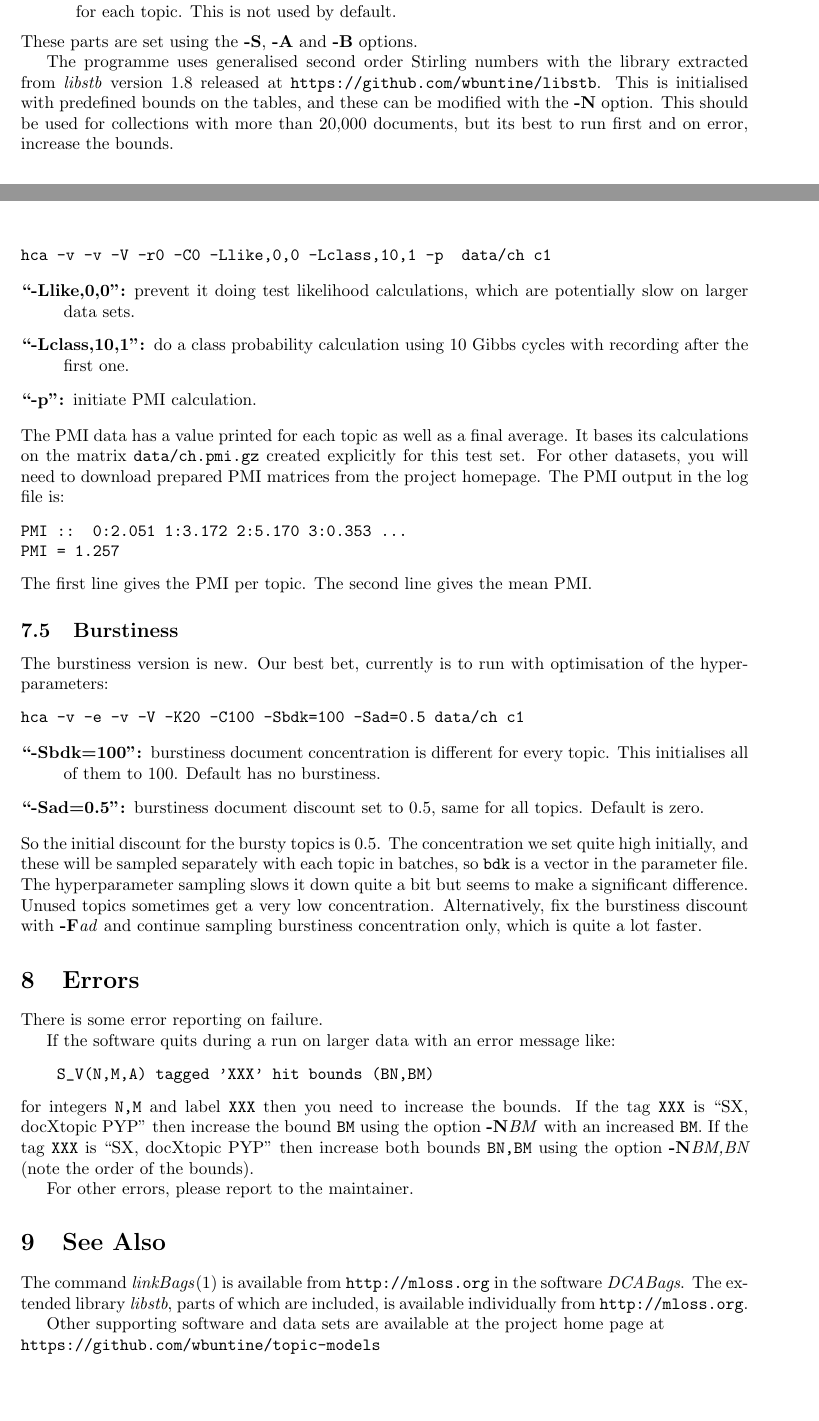
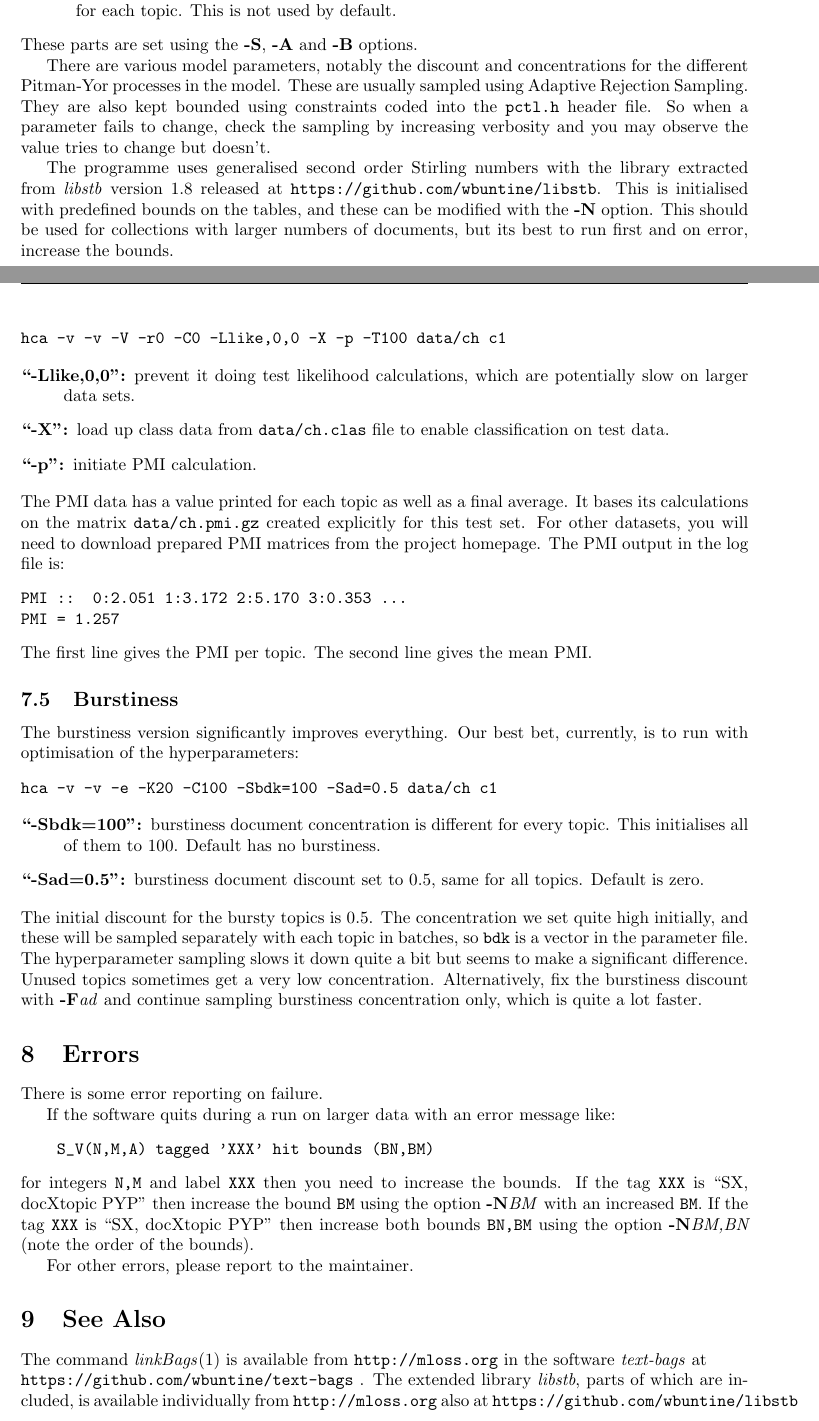
Before and after one commit to wbuntine/topic-models, a LaTeX document (HCA/doc/hcaman.tex): two parts of pages 1 and 9 of 10, joined at a grey line, cut so that both start at the same text, the shorter picture padded with empty space. The pictures show the PDF file HCA/doc/hcaman.pdf that the author committed with the source.

Commit message:
fixing stuff for man

```diff
--- a/HCA/doc/hcaman.tex
+++ b/HCA/doc/hcaman.tex
@@ -60,13 +60,23 @@ each topic.  This is not used by default.
 These parts are set using the
 \Opt{-S}, \Opt{-A} and \Opt{-B} options.
 
+There are various model parameters, notably the
+discount and concentrations for the different Pitman-Yor
+processes in the model.
+These are usually sampled using Adaptive Rejection Sampling.
+They are also kept bounded using constraints coded
+into the \File{pctl.h} header file.
+So when a parameter fails to change, check the sampling
+by increasing verbosity and you may observe the value tries to
+change but doesn't.
+
 The programme uses generalised second order Stirling numbers
 with the library extracted from \Prog{libstb} version 1.8
 released at \URL{https://github.com/wbuntine/libstb}.
 This is initialised with predefined bounds on the tables,
 and these can be modified with the \Opt{-N} option.
-This should be used for collections with more than
-20,000 documents, but its best to run first and on
+This should be used for collections with larger  numbers of
+documents, but its best to run first and on
 error, increase the bounds.
 
 
@@ -607,7 +616,7 @@ get perplexity, with no more Gibbs cycles.
 Without \Opt{-h} the default is to use
 a standard likelihood calculation so will be biased.
 \begin{verbatim}
-hca -v -e -r0 -C0 -hdoc,4 data/ch c1
+hca -v -e -r0 -C0 -hdoc,4 -T100 data/ch c1
 \end{verbatim}
 \begin{description}
 \item[``-hdoc,4'':] hold out every 4-th word in
@@ -620,14 +631,14 @@ Note it is also recorded in the parameter file.
 Restart and record the
 PMI and the classification details on test data.
 \begin{verbatim}
-hca -v -v -V -r0 -C0 -Llike,0,0 -Lclass,10,1 -p  data/ch c1
+hca -v -v -V -r0 -C0 -Llike,0,0 -X -p -T100 data/ch c1
 \end{verbatim}
 \begin{description}
 \item[``-Llike,0,0'':] prevent it
 doing test likelihood calculations, which are potentially slow
 on larger data sets.
-\item[``-Lclass,10,1'':] do a class probability calculation
-using 10 Gibbs cycles with recording after the first one.
+\item[``-X'':] load up class data from \File{data/ch.clas} file to
+enable classification on test data.
 \item[``-p'':] initiate PMI calculation.
 \end{description}
 The PMI data has a value printed for each topic as well as a
@@ -645,10 +656,11 @@ The second line gives the mean PMI.
 
 \subsection{Burstiness}
 
-The burstiness version is new.  Our best bet, currently is to run
+The burstiness version significantly improves everything.
+Our best bet, currently, is to run
 with optimisation of the hyperparameters:
 \begin{verbatim}
-hca -v -e -v -V -K20 -C100 -Sbdk=100 -Sad=0.5 data/ch c1
+hca -v -v -e -K20 -C100 -Sbdk=100 -Sad=0.5 data/ch c1
 \end{verbatim}
 \begin{description}
 \item[``-Sbdk=100'':]  burstiness document concentration is different
@@ -657,7 +669,7 @@ Default has no burstiness.
 \item[``-Sad=0.5'':] burstiness document discount set to
 0.5, same for all topics.  Default is zero.
 \end{description}
-So the initial discount for the bursty topics is
+The initial discount for the bursty topics is
 0.5.   The concentration we set quite high initially,
 and these will be sampled separately with
 each topic in batches, so \texttt{bdk} is a vector in the
@@ -694,15 +706,13 @@ maintainer.
 \section{See Also}
 %%%%%%%%%%%%%%%%%%
 
+The command \Cmd{linkBags}{1} is available from \URL{http://mloss.org} in
+the software \Prog{text-bags} at\\
+\URL{https://github.com/wbuntine/text-bags} .
+The extended library \Prog{libstb}, parts of which are included, is available
+individually from \URL{http://mloss.org} also at
+\URL{https://github.com/wbuntine/libstb} .
 
-The command \Cmd{linkBags}{1} is available from \URL{http://mloss.org} in
-the software \Prog{DCABags}.
-The extended library \Prog{libstb}, parts of which are included, is available
-individually from \URL{http://mloss.org}.
-
-Other supporting software and data sets are available at the project home
-page at\\
-\URL{https://github.com/wbuntine/topic-models}
 
 \section{Version}
 %%%%%%%%%%%%%%%%%
```
Also changed, not shown: HCA/Makefile, HCA/doc/hcaman.pdf, HCA/doc/hcaman.tex (11 more changed lines), 6 other files.
